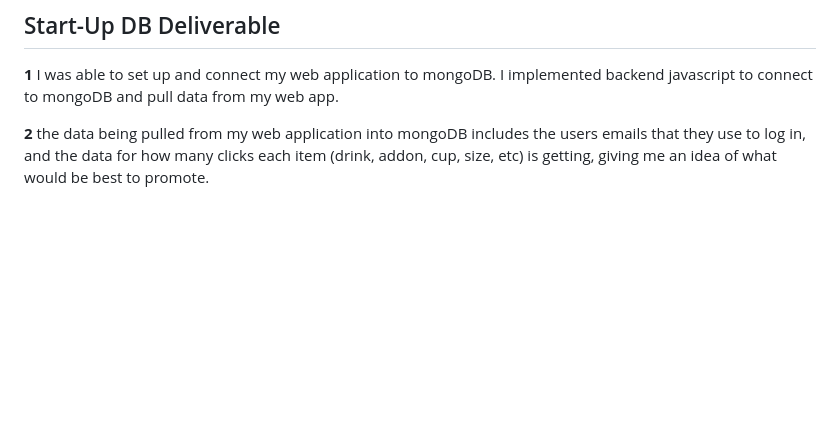
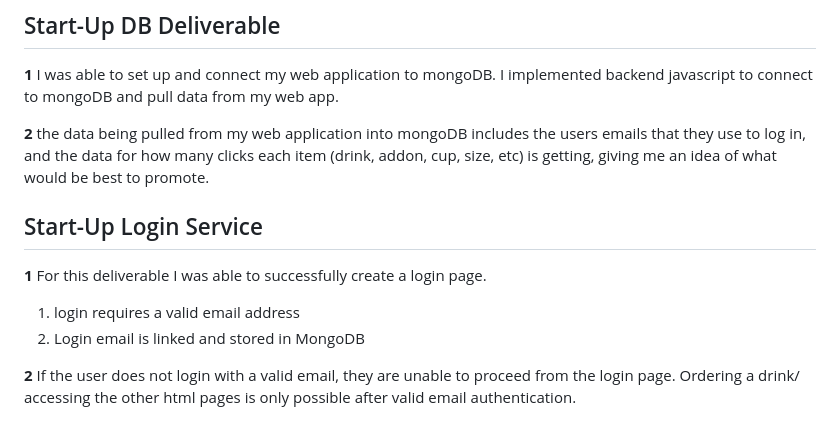
Before and after one commit to Hoosieman/DropByDrip, a Markdown page: README.md, the part around the change. Drawn GitHub-style; blank space fills up the shorter version.

Commit message:
Update README.md
Updated readme for login service

```diff
--- a/README.md
+++ b/README.md
@@ -88,3 +88,11 @@ For this deliverable I implemented by JavaScript so that the application works f
 **1** I was able to set up and connect my web application to mongoDB. I implemented backend javascript to connect to mongoDB and pull data from my web app.
 
 **2** the data being pulled from my web application into mongoDB includes the users emails that they use to log in, and the data for how many clicks each item (drink, addon, cup, size, etc) is getting, giving me an idea of what would be best to promote.
+
+## Start-Up Login Service
+
+**1** For this deliverable I was able to successfully create a login page.
+1. login requires a valid email address
+2. Login email is linked and stored in MongoDB
+
+**2** If the user does not login with a valid email, they are unable to proceed from the login page. Ordering a drink/ accessing the other html pages is only possible after valid email authentication.
```
